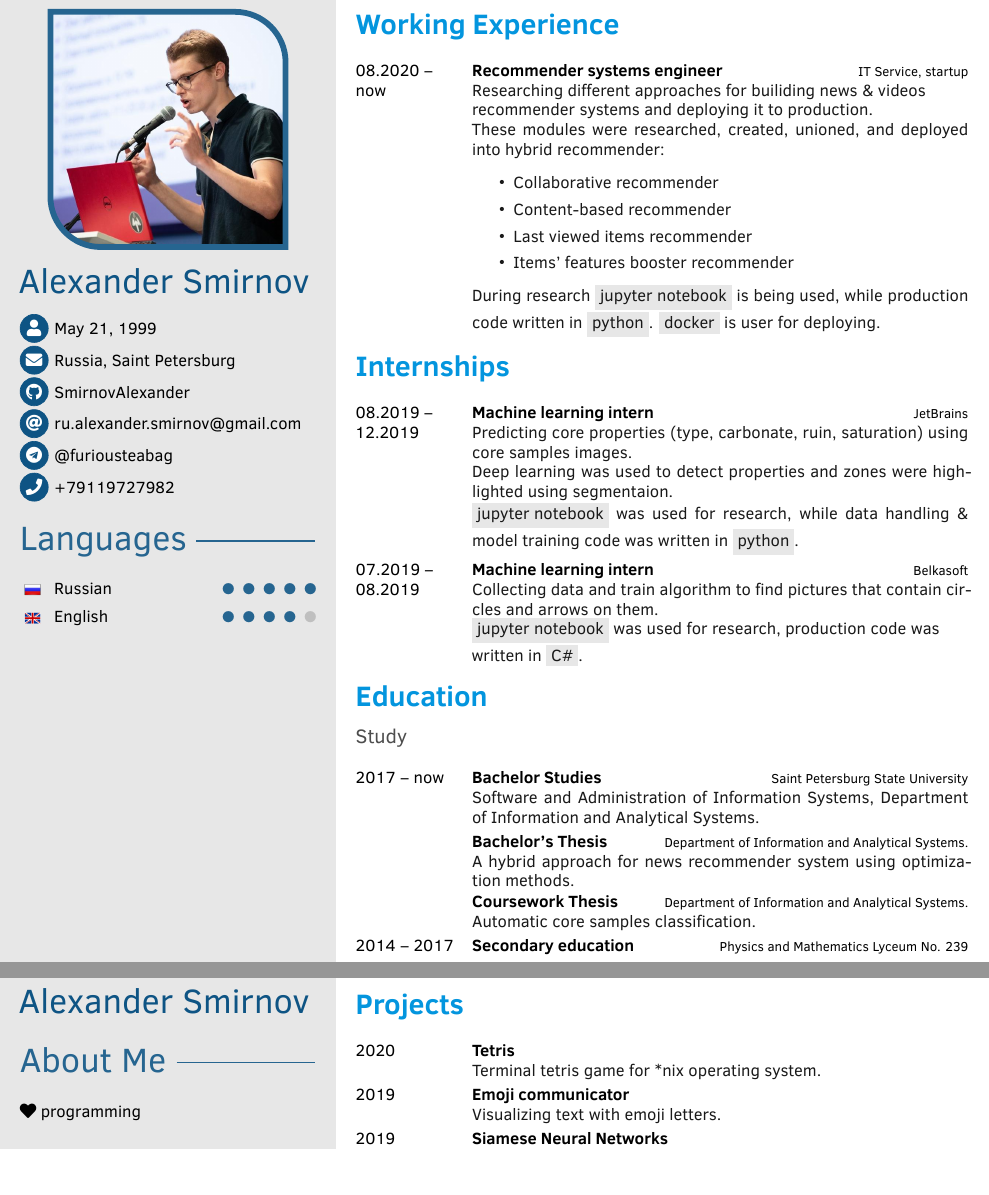
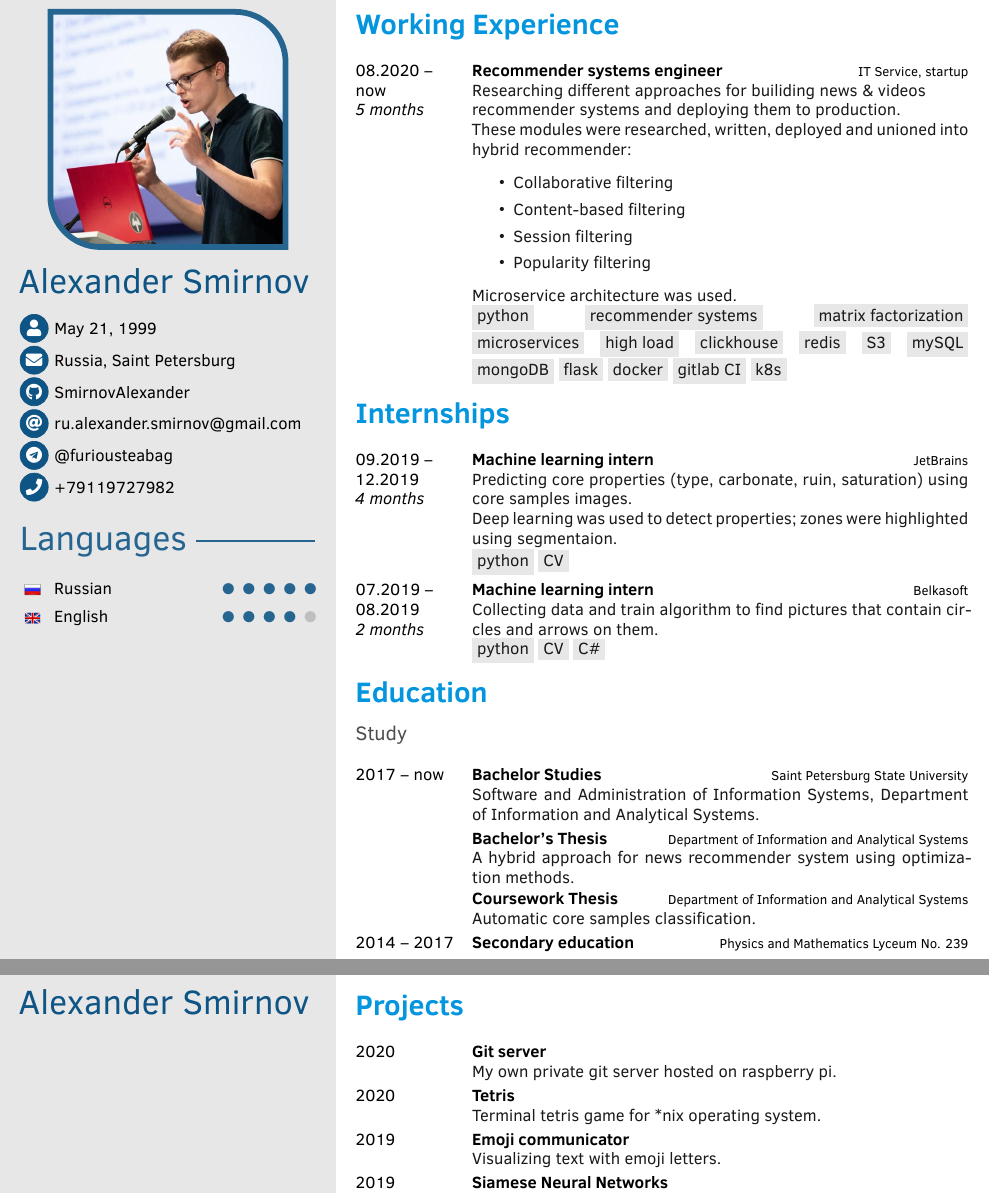
Before and after one commit to furiousteabag/CV, a LaTeX CV (CV.tex): two parts of pages 1 and 3 of 3, joined at a grey line, cut so that both start at the same text, the shorter picture padded with empty space. Compiled offline with XeLaTeX; a missing font is replaced by an installed copy or a similar font.

Commit message:
updated CV

```diff
--- a/CV.tex
+++ b/CV.tex
@@ -199,41 +264,50 @@
 \cvsection{Working Experience}
 \begin{cvtable}[1.5]
 
-  \cvitem{08.2020 -- now}{Recommender systems engineer}{IT Service, startup}
+    \cvitem{08.2020 -- now \\ \difftoday{\the\year}{\the\month}{\the\day}{2020}{08}{05}}
+    {Recommender systems engineer}
+    {IT Service, startup}
     {Researching different approaches for builiding news \& videos \\
-        recommender systems and deploying it to production. \\
-     These modules were researched, created, unioned, and deployed into hybrid recommender:
-            \begin{itemize}
-                \setlength\itemsep{0.01em}
-                \item Collaborative recommender
-                \item Content-based recommender
-                \item Last viewed items recommender
-                \item Items' features booster recommender
-            \end{itemize}
-     During research \colorbox{cvsidecolor}{jupyter notebook} is being used,
-       while production code written in \colorbox{cvsidecolor}{python}.
-       \colorbox{cvsidecolor}{docker} is user for deploying.
+        recommender systems and deploying them to production. \\
+     These modules were researched, written, deployed and unioned into hybrid recommender:
+        \begin{itemize}
+            \setlength\itemsep{0.01em}
+            \item Collaborative filtering
+            \item Content-based filtering
+            \item Session filtering
+            \item Popularity filtering
+        \end{itemize}
+     Microservice architecture was used. \\
+     \colorbox{cvsidecolor}{python} \colorbox{cvsidecolor}{recommender systems}
+     \colorbox{cvsidecolor}{matrix factorization} \colorbox{cvsidecolor}{microservices}
+     \colorbox{cvsidecolor}{high load}
+     \colorbox{cvsidecolor}{clickhouse} \colorbox{cvsidecolor}{redis} \colorbox{cvsidecolor}{S3}
+     \colorbox{cvsidecolor}{mySQL} \colorbox{cvsidecolor}{mongoDB} \colorbox{cvsidecolor}{flask}
+     \colorbox{cvsidecolor}{docker} \colorbox{cvsidecolor}{gitlab CI} \colorbox{cvsidecolor}{k8s}
     }
+
 
 \end{cvtable}
 
 \cvsection{Internships}
 \begin{cvtable}[1.5]
 
-	\cvitem{08.2019 -- 12.2019}{Machine learning intern}{JetBrains}
-	{Predicting core properties (type, carbonate, ruin, saturation)
+	\cvitem{09.2019 -- 12.2019 \\ \difftoday{2019}{12}{31}{2019}{09}{01}}
+    {Machine learning intern}
+    {JetBrains}
+    {Predicting core properties (type, carbonate, ruin, saturation)
 		using core samples images. \\
-     Deep learning was used to detect properties and zones
+     Deep learning was used to detect properties; zones
         were highlighted using segmentaion. \\
-     \colorbox{cvsidecolor}{jupyter notebook} was used for research,
-        while data handling \& model training code was written in \colorbox{cvsidecolor}{python}.
+     \colorbox{cvsidecolor}{python} \colorbox{cvsidecolor}{CV}
     }
 
-	\cvitem{07.2019 -- 08.2019}{Machine learning intern}{Belkasoft}
+	\cvitem{07.2019 -- 08.2019 \\ \difftoday{2019}{07}{1}{2019}{08}{31}}
+    {Machine learning intern}
+    {Belkasoft}
 	{Collecting data and train algorithm to find pictures that
 		contain circles and arrows on them. \\
-     \colorbox{cvsidecolor}{jupyter notebook} was used for research,
-        production code was \\ written in \colorbox{cvsidecolor}{C\#}.
+     \colorbox{cvsidecolor}{python} \colorbox{cvsidecolor}{CV} \colorbox{cvsidecolor}{C\#}
     }
 
 \end{cvtable}
@@ -246,9 +320,9 @@
 	\cvitem{2017 -- now}{Bachelor Studies}{Saint Petersburg State University}
 	{Software and Administration of Information Systems,
 		Department of Information and Analytical Systems.}
-	\cvitem{}{Bachelor's Thesis}{Department of Information and Analytical Systems.}
+	\cvitem{}{Bachelor's Thesis}{Department of Information and Analytical Systems}
 	{A hybrid approach for news recommender system using optimization methods.}
-	\cvitem{}{Coursework Thesis}{Department of Information and Analytical Systems.}
+	\cvitem{}{Coursework Thesis}{Department of Information and Analytical Systems}
 	{Automatic core samples classification.}
 
 	\cvitem{2014 -- 2017}{Secondary education}{Physics and Mathematics Lyceum No. 239}
@@ -312,14 +392,16 @@
 
     \setlength{\parskip}{1ex}
 
-    \profilesection{About Me}
-	\aboutme{
-        \faHeart{} programming
-	}
+    % \profilesection{About Me}
+	% \aboutme{
+    %     \faHeart{} programming
+	% }
 \end{sidebar}
 
 \cvsection{Projects}
 \begin{cvtable}[1.5]
+	\cvitem{2020}{\href{http://git.asmirnov.xyz/}{Git server}}{}
+	{My own private git server hosted on raspberry pi.}
 	\cvitem{2020}{\href{https://github.com/SmirnovAlexander/Tetris}{Tetris}}{}
 	{Terminal tetris game for *nix operating system.}
 	\cvitem{2019}{\href{https://github.com/SmirnovAlexander/EmojiCommunicator}{Emoji communicator}}{}
```
Also changed, not shown: CV.pdf, CV.tex (101 more changed lines).
